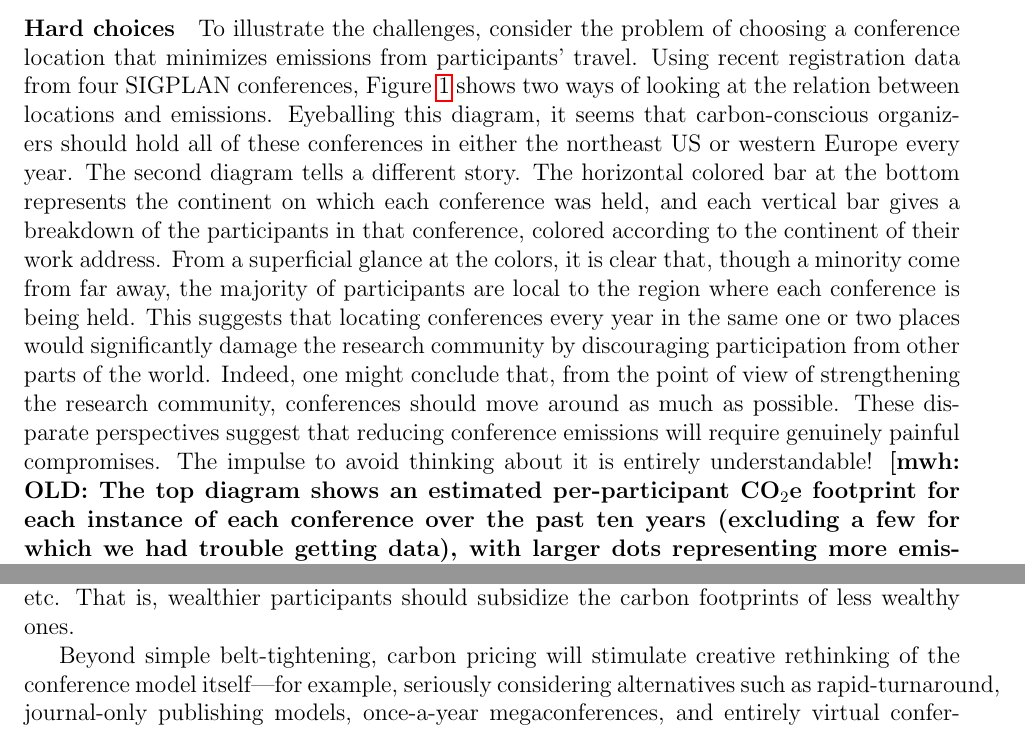
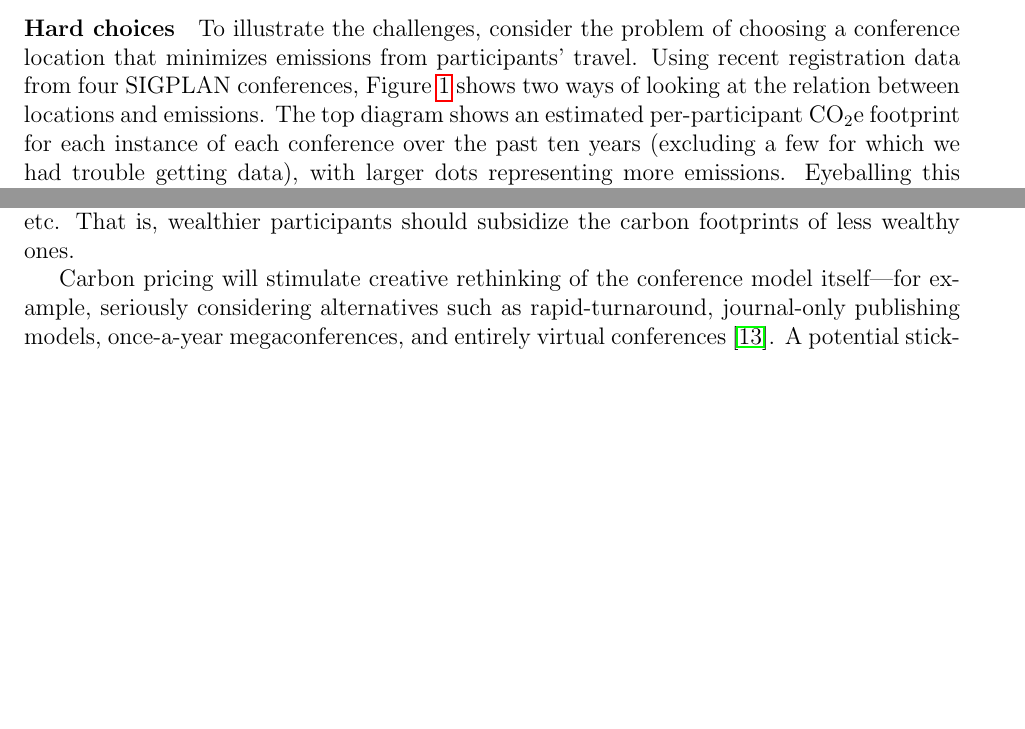
Before and after one commit to bcpierce00/acm-climate, a LaTeX document (main.tex): two parts of pages 3 and 5 of 13 before the commit and two parts of pages 3 and 4 of 13 after it, joined at a grey line, cut so that both start at the same text, the shorter picture padded with empty space. Compiled offline with pdfLaTeX.

Commit message:
More small cuts.

```diff
--- a/main.tex
+++ b/main.tex
@@ -255,26 +255,6 @@ location that minimizes emissions from participants' travel.  Using recent
 registration data from four SIGPLAN conferences, Figure~\ref{fig:confs}
 shows two ways of looking at the relation between locations and emissions.
 %
-Eyeballing this diagram, it seems that carbon-conscious organizers
-should hold all of these conferences in either the northeast US or
-western Europe every year.
-%
-The second diagram tells a different story. The horizontal colored bar
-at the bottom represents the continent on which each conference was
-held, and each vertical bar gives a breakdown of the participants in
-that conference, colored according to the continent of their work
-address. From a superficial glance at the colors, it is clear that,
-though a minority come from far away, the majority of participants are
-local to the region where each conference is being held. This suggests
-that locating conferences every year in the same one or two places
-would significantly damage the research community by discouraging
-participation from other parts of the world. Indeed, one might
-conclude that, from the point of view of strengthening the research
-community, conferences should move around as much as possible. These
-disparate perspectives suggest that reducing conference emissions will
-require genuinely painful compromises. The impulse to avoid thinking
-about it is entirely understandable!
-\mwh{OLD:
 The top diagram shows an
 estimated per-participant {\COtwoE} footprint for each instance of each
 conference over the past ten years (excluding a few for which we
@@ -384,8 +362,7 @@ without grant support, participants from developing areas, etc.  That is,
 wealthier participants should subsidize the carbon footprints of less
 wealthy ones.
 
-Beyond simple belt-tightening, carbon pricing will stimulate creative
-rethinking of the conference model
+Carbon pricing will stimulate creative rethinking of the conference model
 itself---for example, seriously considering alternatives such as
 rapid-turnaround, journal-only publishing models, once-a-year
 megaconferences, and entirely virtual conferences~\cite{NCN}.
```
Also changed, not shown: main.tex (12 more changed lines).
